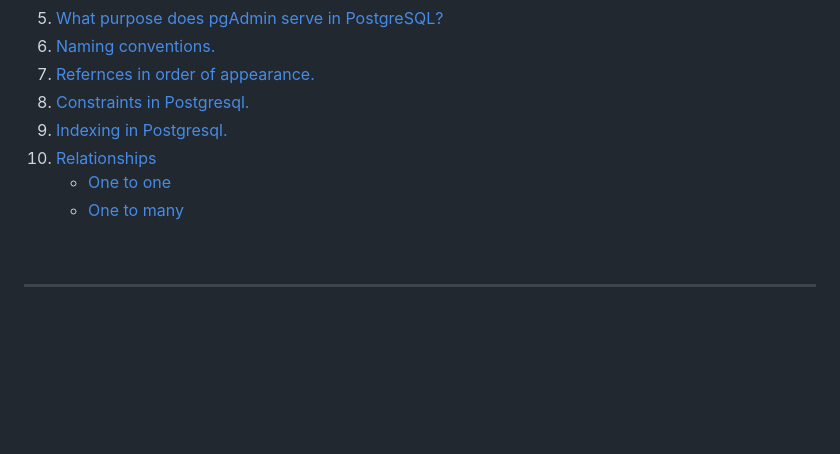
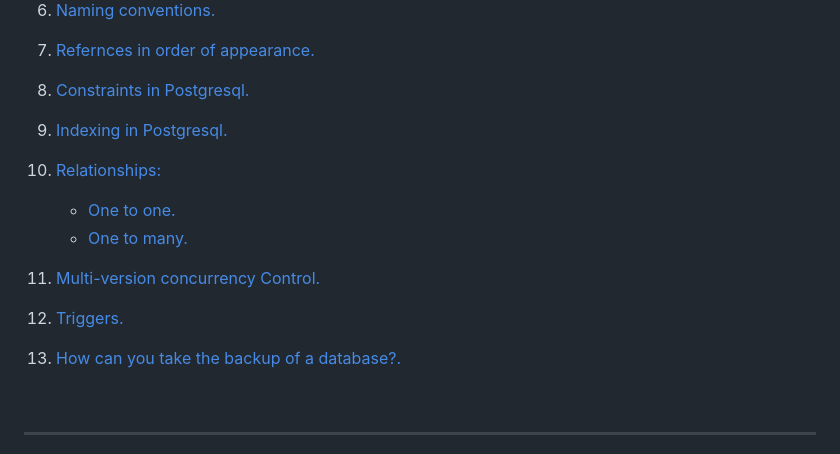
Before and after one commit to rwnmtwly/IEEE-Backend., a Markdown page: PostgreSQL/PostgreSQL.md, the part around the change printed below. Rendered like a GitHub page; blank space fills up the shorter version.

```diff
--- a/PostgreSQL/PostgreSQL.md
+++ b/PostgreSQL/PostgreSQL.md
@@ -10,9 +10,13 @@
 1. [Refernces in order of appearance.](#refernces-in-order-of-appearance)
 1. [Constraints in Postgresql.](#constraints-in-postgresql)
 1. [Indexing in Postgresql.](#indexing-in-postgresql)
-1. [Relationships](#relationships)
-    * [One to one](#one-to-one)
-    * [One to many](#one-to-many)
+1. [Relationships:](#relationships)
+    * [One to one.](#one-to-one)
+    * [One to many.](#one-to-many)
+
+1. [Multi-version concurrency Control.](#multi-version-concurrency-control)
+1. [Triggers.](#triggers)
+1. [How can you take the backup of a database?.](#how-can-you-take-the-backup-of-a-database)
 <br>
 
 ---
```
Also changed, not shown: other parts of PostgreSQL/PostgreSQL.md (+59 -0 lines).
